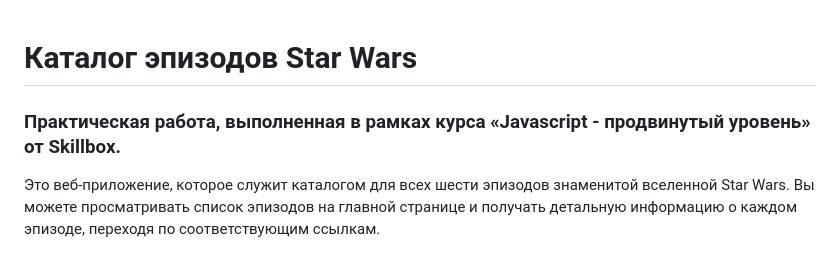
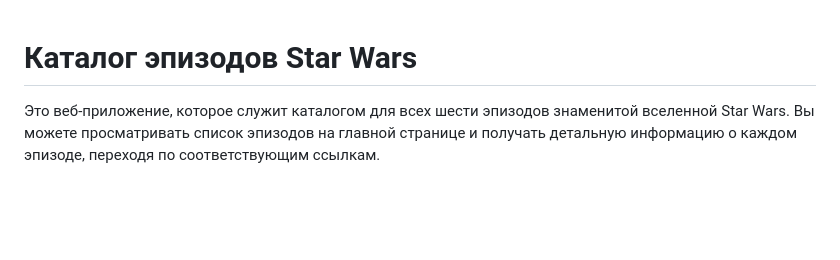
Before and after one commit to MashaMoreva/star-wars-episodes-catalog, a Markdown page: README.md, the part around the change. Rendered like a GitHub page; blank space fills up the shorter version.

```diff
--- a/README.md
+++ b/README.md
@@ -1,6 +1,4 @@
 # Каталог эпизодов Star Wars
-
-### Практическая работа, выполненная в рамках курса «Javascript - продвинутый уровень» от Skillbox.
 
 Это веб-приложение, которое служит каталогом для всех шести эпизодов знаменитой вселенной Star Wars. Вы можете просматривать список эпизодов на главной странице и получать детальную информацию о каждом эпизоде, переходя по соответствующим ссылкам.
 
```
